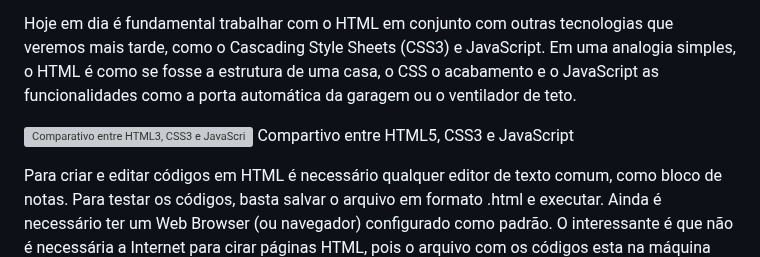
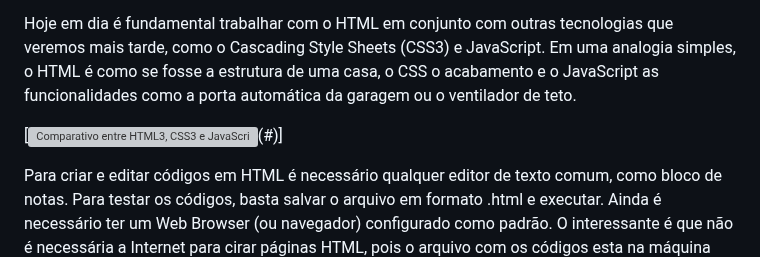
Before and after one commit to fbamuniz/class-01-html5, a Markdown page: README.md, the part around the change. GitHub-like rendering; grey boxes are pictures that could not be loaded.

```diff
--- a/README.md
+++ b/README.md
@@ -10,8 +10,7 @@ O HTML foi a primeira linguagem de nível mundial, porém não é a única. Exis
 
 Hoje em dia é fundamental trabalhar com o HTML em conjunto com outras tecnologias que veremos mais tarde, como o Cascading Style Sheets (CSS3) e JavaScript. Em uma analogia simples, o HTML é como se fosse a estrutura de uma casa, o CSS o acabamento e o JavaScript as funcionalidades como a porta automática da garagem ou o ventilador de teto.
 
-![Comparativo entre HTML3, CSS3 e JavaScript](https://moz-static.moz.com/youmoz_uploads/javascript-seo/5948abfc0e2df5.02876591.gif)
-Compartivo entre HTML5, CSS3 e JavaScript
+[![Comparativo entre HTML3, CSS3 e JavaScript](https://moz-static.moz.com/youmoz_uploads/javascript-seo/5948abfc0e2df5.02876591.gif)(#)]
 
 Para criar e editar códigos em HTML é necessário qualquer editor de texto comum, como bloco de notas. Para testar os códigos, basta salvar o arquivo em formato .html e executar. Ainda é necessário ter um Web Browser (ou navegador) configurado como padrão. O interessante é que não é necessária a Internet para cirar páginas HTML, pois o arquivo com os códigos esta na máquina onde esta sendo executada.
 
```
